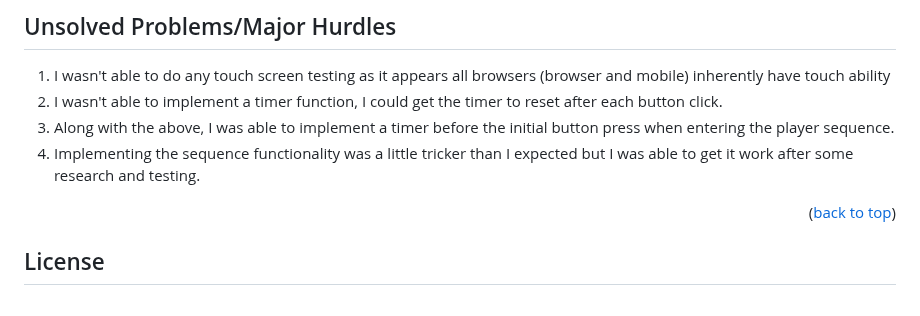
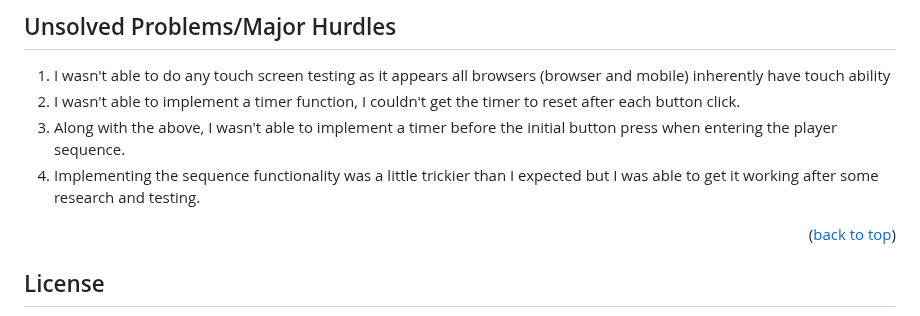
Before and after one commit to LeviathanIsI/SEI-Project1-Bradford-Joshua, a Markdown page: README.md, the part around the change. Rendered like a GitHub page.

```diff
--- a/README.md
+++ b/README.md
@@ -123,9 +123,9 @@
 ## Unsolved Problems/Major Hurdles
 
 1. I wasn't able to do any touch screen testing as it appears all browsers (browser and mobile) inherently have touch ability
-2. I wasn't able to implement a timer function, I could get the timer to reset after each button click.
-3. Along with the above, I was able to implement a timer before the initial button press when entering the player sequence.
-4. Implementing the sequence functionality was a little tricker than I expected but I was able to get it work after some research and testing.
+2. I wasn't able to implement a timer function, I couldn't get the timer to reset after each button click.
+3. Along with the above, I wasn't able to implement a timer before the initial button press when entering the player sequence.
+4. Implementing the sequence functionality was a little trickier than I expected but I was able to get it working after some research and testing.
 
 <p align="right">(<a href="#top">back to top</a>)</p>
 
```
